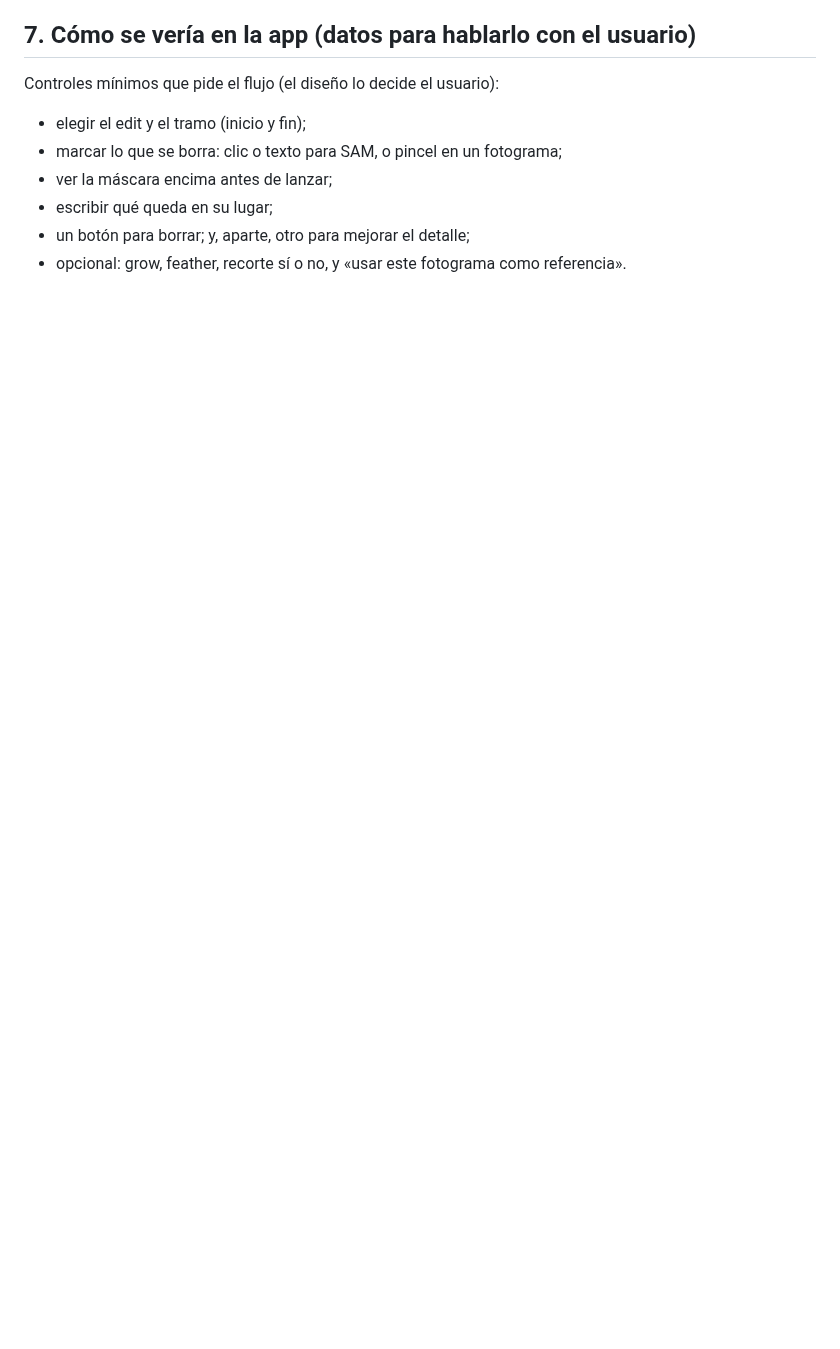
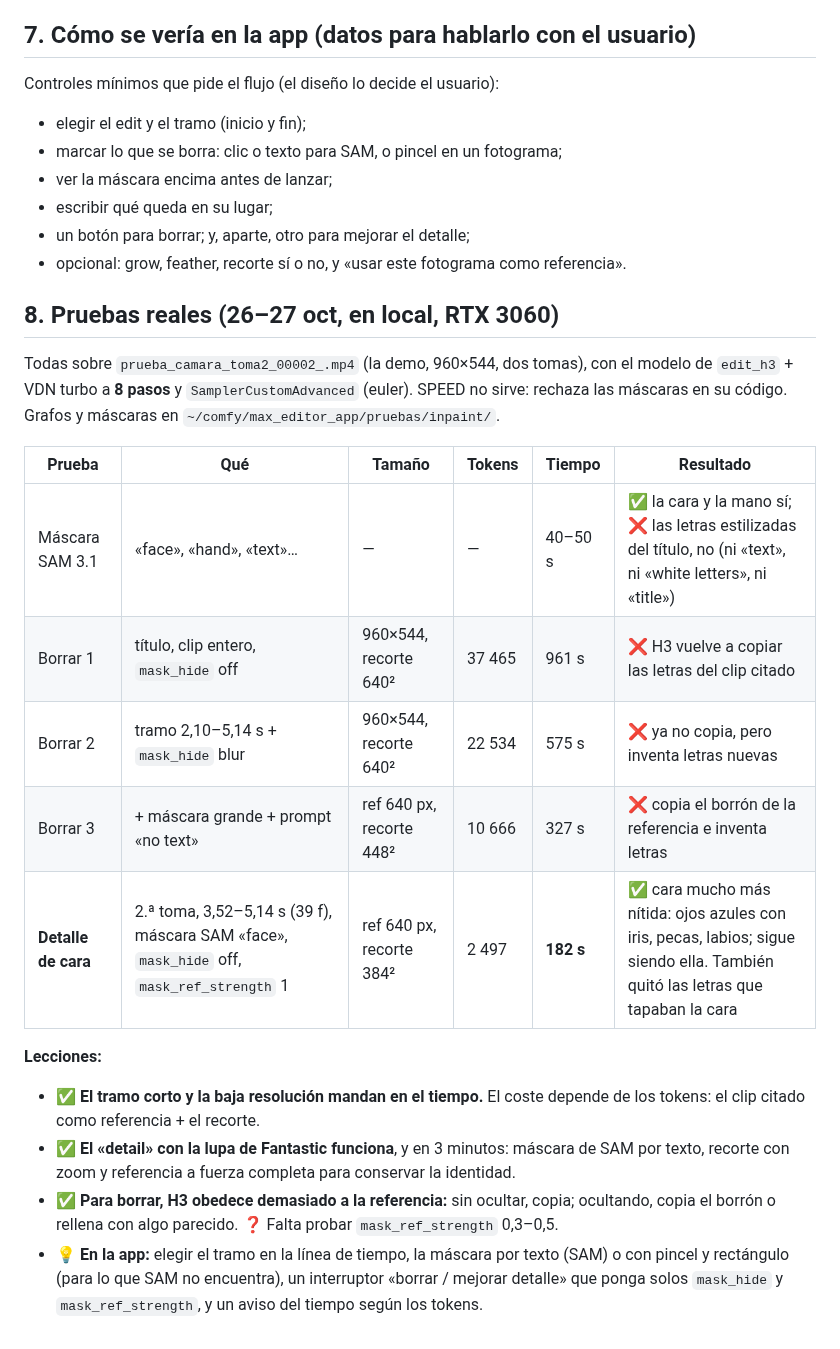
Before and after one commit to xentome/EDITS-WITH-AI, a Markdown page: planos/fases/7 Inpainting y detalle (analisis).md, the part around the change. Rendered like a GitHub page; blank space fills up the shorter version.

Commit message:
Inpainting: resultados de las pruebas reales (borrar falla aún; el detalle de la cara funciona en 3 min)
Co-Authored-By: Claude Opus 5.5 <noreply@anthropic.com>

```diff
--- a/planos/fases/7 Inpainting y detalle (analisis).md
+++ b/planos/fases/7 Inpainting y detalle (analisis).md
@@ -88,3 +88,21 @@ Controles mínimos que pide el flujo (el diseño lo decide el usuario):
 - escribir qué queda en su lugar;
 - un botón para borrar; y, aparte, otro para mejorar el detalle;
 - opcional: grow, feather, recorte sí o no, y «usar este fotograma como referencia».
+
+## 8. Pruebas reales (26–27 oct, en local, RTX 3060)
+
+Todas sobre `prueba_camara_toma2_00002_.mp4` (la demo, 960×544, dos tomas), con el modelo de `edit_h3` + VDN turbo a **8 pasos** y `SamplerCustomAdvanced` (euler). SPEED no sirve: rechaza las máscaras en su código. Grafos y máscaras en `~/comfy/max_editor_app/pruebas/inpaint/`.
+
+| Prueba | Qué | Tamaño | Tokens | Tiempo | Resultado |
+|---|---|---|---|---|---|
+| Máscara SAM 3.1 | «face», «hand», «text»… | — | — | 40–50 s | ✅ la cara y la mano sí; ❌ las letras estilizadas del título, no (ni «text», ni «white letters», ni «title») |
+| Borrar 1 | título, clip entero, `mask_hide` off | 960×544, recorte 640² | 37 465 | 961 s | ❌ H3 vuelve a copiar las letras del clip citado |
+| Borrar 2 | tramo 2,10–5,14 s + `mask_hide` blur | 960×544, recorte 640² | 22 534 | 575 s | ❌ ya no copia, pero inventa letras nuevas |
+| Borrar 3 | + máscara grande + prompt «no text» | ref 640 px, recorte 448² | 10 666 | 327 s | ❌ copia el borrón de la referencia e inventa letras |
+| **Detalle de cara** | 2.ª toma, 3,52–5,14 s (39 f), máscara SAM «face», `mask_hide` off, `mask_ref_strength` 1 | ref 640 px, recorte 384² | 2 497 | **182 s** | ✅ cara mucho más nítida: ojos azules con iris, pecas, labios; sigue siendo ella. También quitó las letras que tapaban la cara |
+
+**Lecciones:**
+- ✅ **El tramo corto y la baja resolución mandan en el tiempo.** El coste depende de los tokens: el clip citado como referencia + el recorte.
+- ✅ **El «detail» con la lupa de Fantastic funciona**, y en 3 minutos: máscara de SAM por texto, recorte con zoom y referencia a fuerza completa para conservar la identidad.
+- ✅ **Para borrar, H3 obedece demasiado a la referencia:** sin ocultar, copia; ocultando, copia el borrón o rellena con algo parecido. ❓ Falta probar `mask_ref_strength` 0,3–0,5.
+- 💡 **En la app:** elegir el tramo en la línea de tiempo, la máscara por texto (SAM) o con pincel y rectángulo (para lo que SAM no encuentra), un interruptor «borrar / mejorar detalle» que ponga solos `mask_hide` y `mask_ref_strength`, y un aviso del tiempo según los tokens.
```
